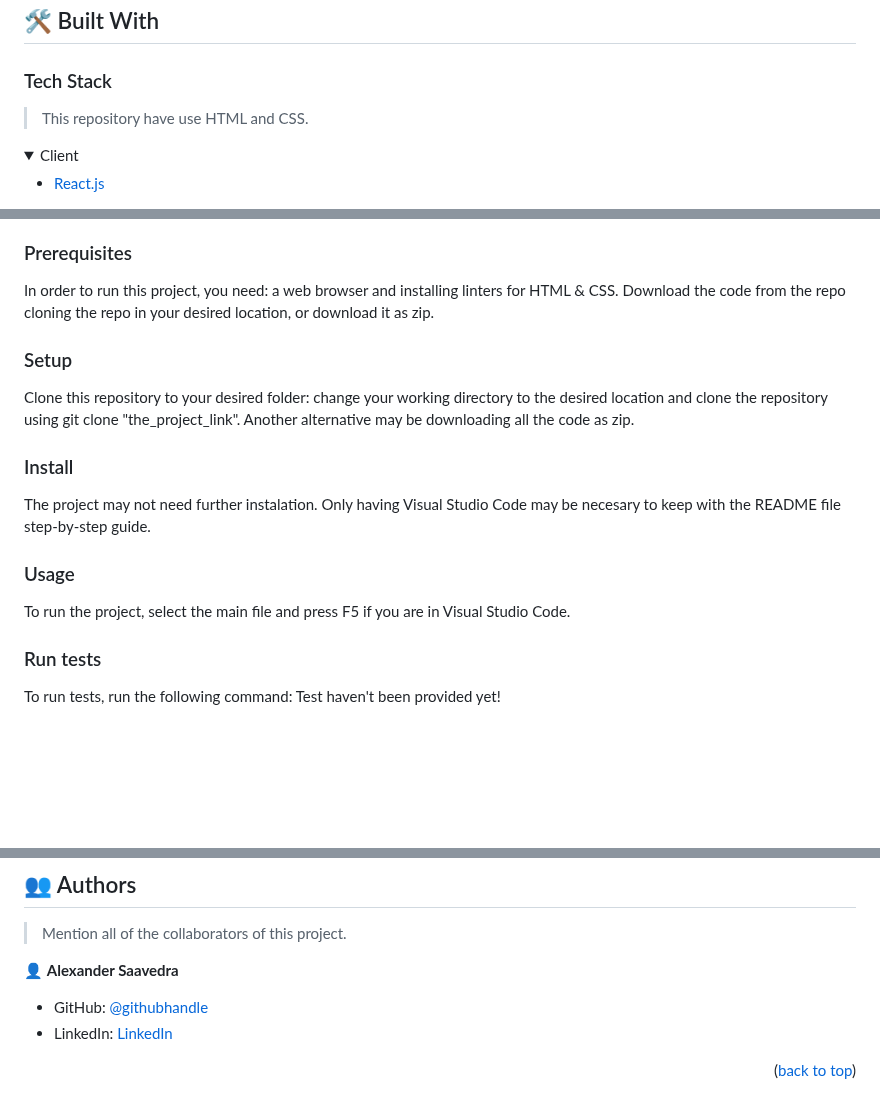
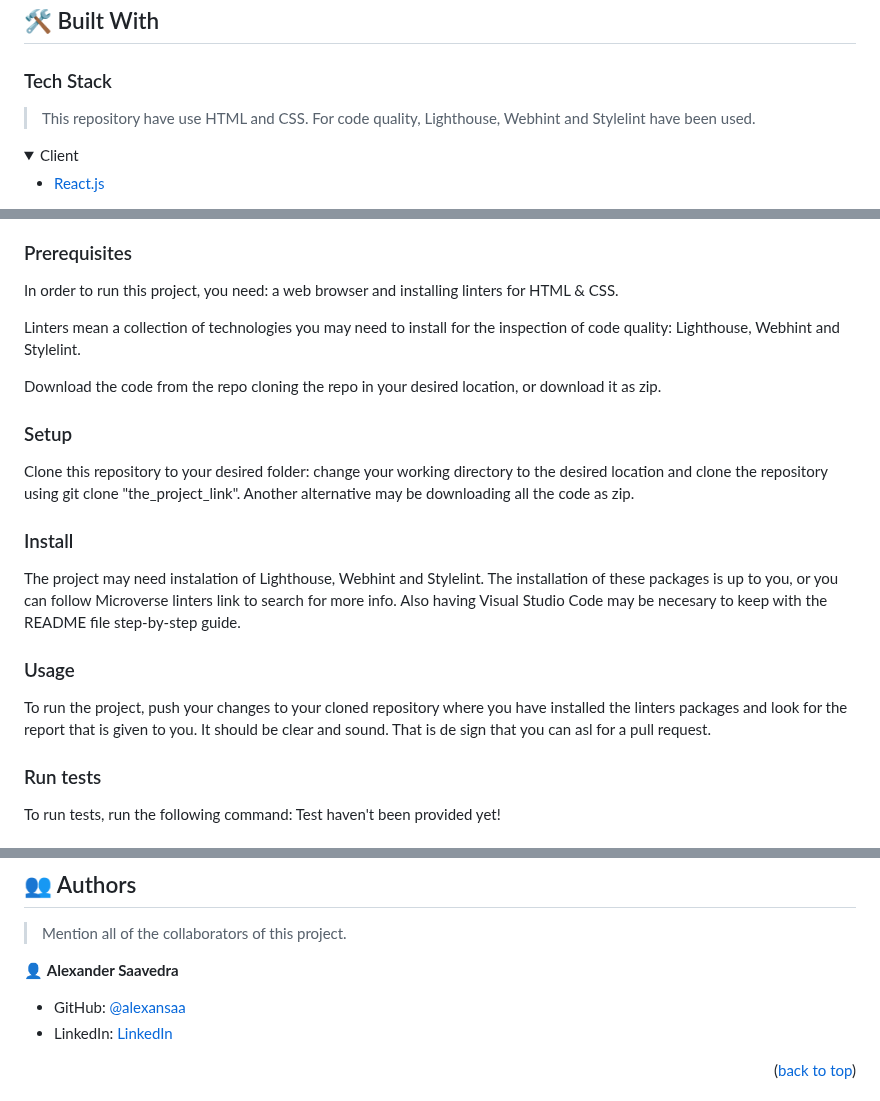
Before and after one commit to alexansaa/Hello_Microverse_Alex, a Markdown page: README.md, 3 parts joined by grey strips. Drawn GitHub-style; folded sections open; blank space fills up the shorter version.

```diff
--- a/README.md
+++ b/README.md
@@ -73,7 +73,7 @@ After you're finished please remove all the comments and instructions!
 
 ### Tech Stack <a name="tech-stack"></a>
 
-> This repository have use HTML and CSS.
+> This repository have use HTML and CSS. For code quality, Lighthouse, Webhint and Stylelint have been used.
 
 <details>
   <summary>Client</summary>
@@ -129,7 +129,12 @@ To get a local copy up and running, follow these steps. First, you need a text e
 ### Prerequisites
 
 In order to run this project, you need: a web browser and installing linters for HTML & CSS.
+
+Linters mean a collection of technologies you may need to install for the inspection of code quality: Lighthouse, Webhint and Stylelint.
+
 Download the code from the repo cloning the repo in your desired location, or download it as zip.
+
+
 
 <!--
 Example command:
@@ -143,6 +148,8 @@ Example command:
 
 Clone this repository to your desired folder: change your working directory to the desired location and clone the repository using git clone "the_project_link". Another alternative may be downloading all the code as zip.
 
+
+
 <!--
 Example commands:
 
@@ -154,7 +161,7 @@ Example commands:
 
 ### Install
 
-The project may not need further instalation. Only having Visual Studio Code may be necesary to keep with the README file step-by-step guide.
+The project may need instalation of Lighthouse, Webhint and Stylelint. The installation of these packages is up to you, or you can follow Microverse linters link to search for more info. Also having Visual Studio Code may be necesary to keep with the README file step-by-step guide.
 
 <!--
 Example command:
@@ -167,7 +174,7 @@ Example command:
 
 ### Usage
 
-To run the project, select the main file and press F5 if you are in Visual Studio Code.
+To run the project, push your changes to your cloned repository where you have installed the linters packages and look for the report that is given to you. It should be clear and sound. That is de sign that you can asl for a pull request.
 
 <!--
 Example command:
@@ -211,7 +218,7 @@ Example:
 
 👤 **Alexander Saavedra**
 
-- GitHub: [@githubhandle](https://github.com/alexansaa)
+- GitHub: [@alexansaa](https://github.com/alexansaa)
 - LinkedIn: [LinkedIn](https://www.linkedin.com/in/alexander-saavedra-2803b1b6/)
 
 <p align="right">(<a href="#readme-top">back to top</a>)</p>
```
